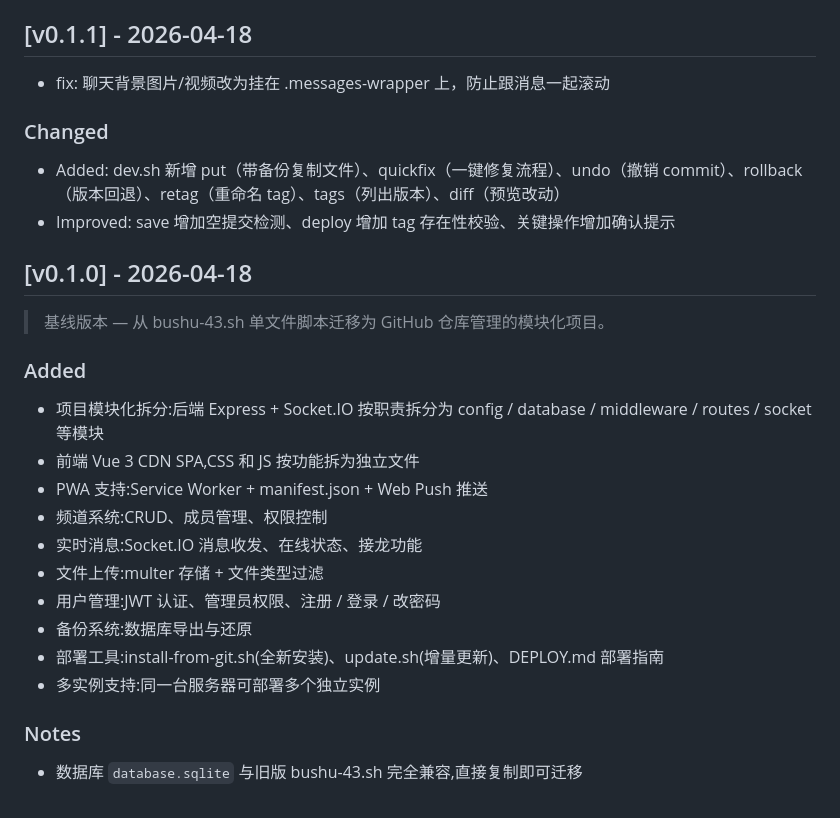
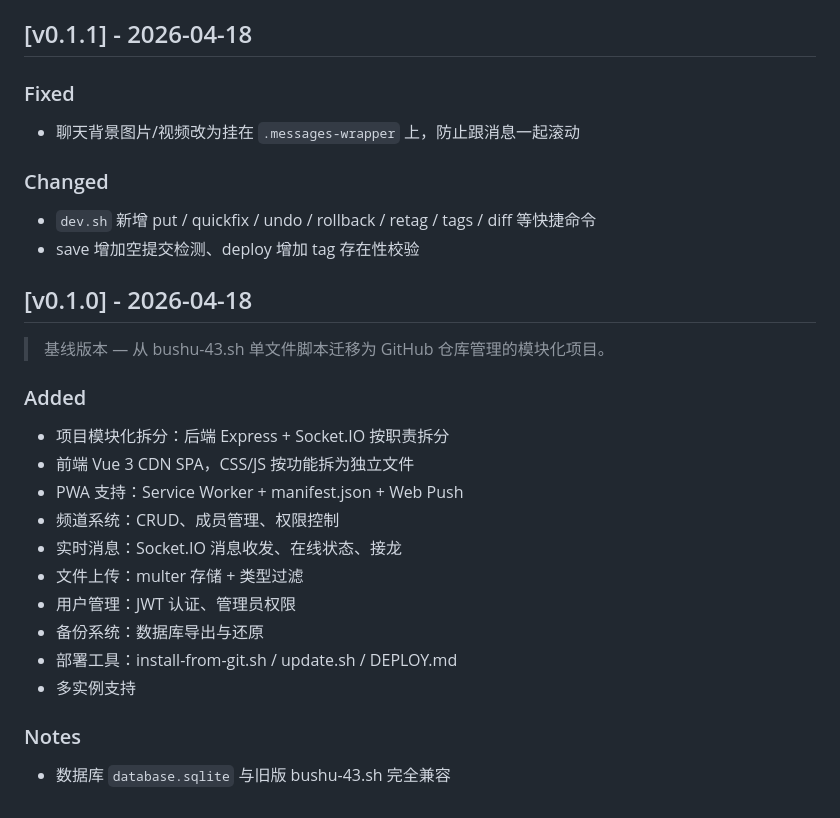
Before and after one commit to ttmanthatman/tm2, a Markdown page: CHANGELOG.md, the part around one of its changes. Drawn GitHub-style.

```diff
--- a/CHANGELOG.md
+++ b/CHANGELOG.md
@@ -40,26 +60,28 @@
 
 ## [v0.1.1] - 2026-04-18
-- fix: 聊天背景图片/视频改为挂在 .messages-wrapper 上，防止跟消息一起滚动
+
+### Fixed
+- 聊天背景图片/视频改为挂在 `.messages-wrapper` 上，防止跟消息一起滚动
 
 ### Changed
-- Added: dev.sh 新增 put（带备份复制文件）、quickfix（一键修复流程）、undo（撤销 commit）、rollback（版本回退）、retag（重命名 tag）、tags（列出版本）、diff（预览改动）
-- Improved: save 增加空提交检测、deploy 增加 tag 存在性校验、关键操作增加确认提示
+- `dev.sh` 新增 put / quickfix / undo / rollback / retag / tags / diff 等快捷命令
+- save 增加空提交检测、deploy 增加 tag 存在性校验
 
 ## [v0.1.0] - 2026-04-18
 
 > 基线版本 — 从 bushu-43.sh 单文件脚本迁移为 GitHub 仓库管理的模块化项目。
 
 ### Added
-- 项目模块化拆分:后端 Express + Socket.IO 按职责拆分为 config / database / middleware / routes / socket 等模块
-- 前端 Vue 3 CDN SPA,CSS 和 JS 按功能拆为独立文件
-- PWA 支持:Service Worker + manifest.json + Web Push 推送
-- 频道系统:CRUD、成员管理、权限控制
-- 实时消息:Socket.IO 消息收发、在线状态、接龙功能
-- 文件上传:multer 存储 + 文件类型过滤
-- 用户管理:JWT 认证、管理员权限、注册 / 登录 / 改密码
-- 备份系统:数据库导出与还原
-- 部署工具:install-from-git.sh(全新安装)、update.sh(增量更新)、DEPLOY.md 部署指南
-- 多实例支持:同一台服务器可部署多个独立实例
+- 项目模块化拆分：后端 Express + Socket.IO 按职责拆分
+- 前端 Vue 3 CDN SPA，CSS/JS 按功能拆为独立文件
+- PWA 支持：Service Worker + manifest.json + Web Push
+- 频道系统：CRUD、成员管理、权限控制
+- 实时消息：Socket.IO 消息收发、在线状态、接龙
+- 文件上传：multer 存储 + 类型过滤
+- 用户管理：JWT 认证、管理员权限
+- 备份系统：数据库导出与还原
+- 部署工具：install-from-git.sh / update.sh / DEPLOY.md
+- 多实例支持
 
 ### Notes
-- 数据库 `database.sqlite` 与旧版 bushu-43.sh 完全兼容,直接复制即可迁移
+- 数据库 `database.sqlite` 与旧版 bushu-43.sh 完全兼容
```
Also changed, not shown: other parts of CHANGELOG.md (+40 -20 lines).
